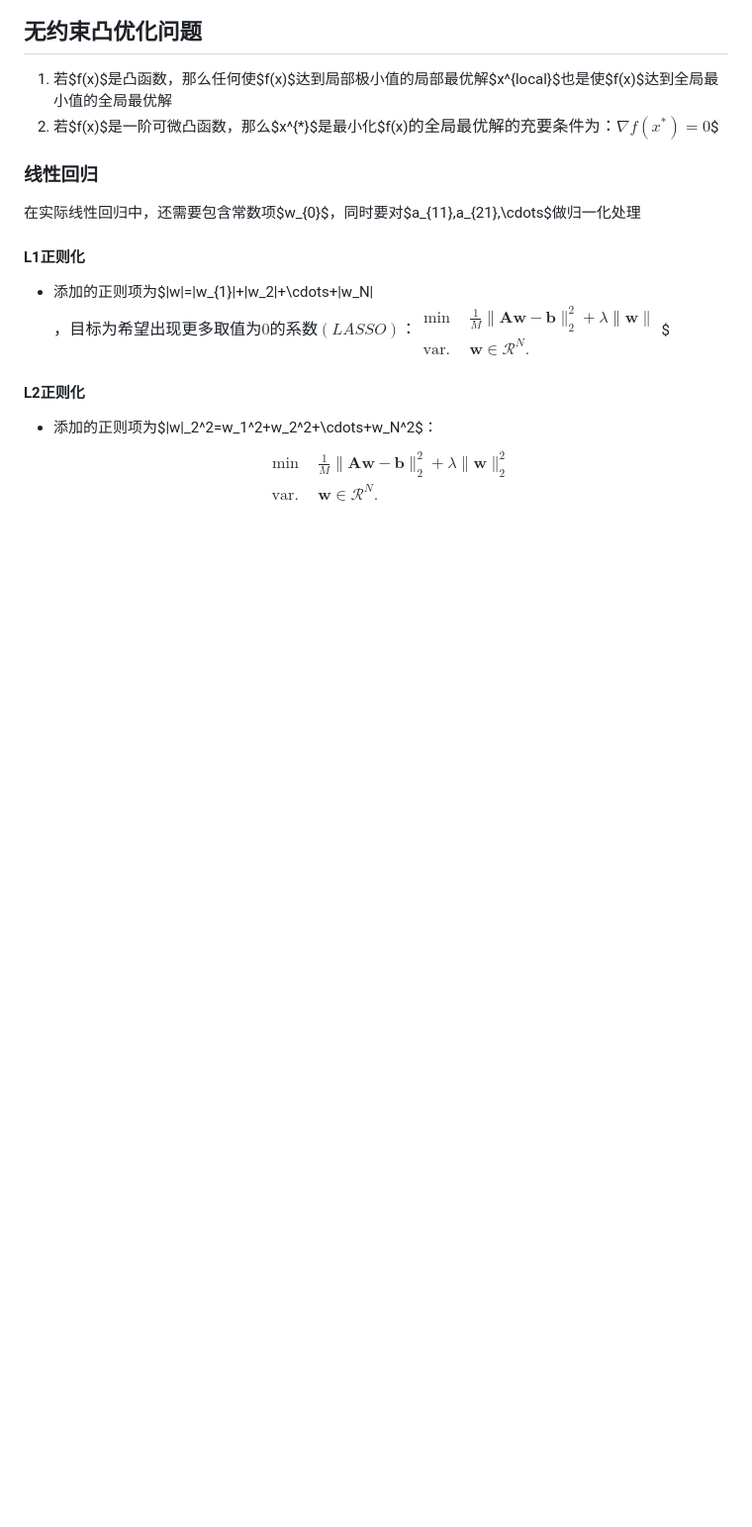
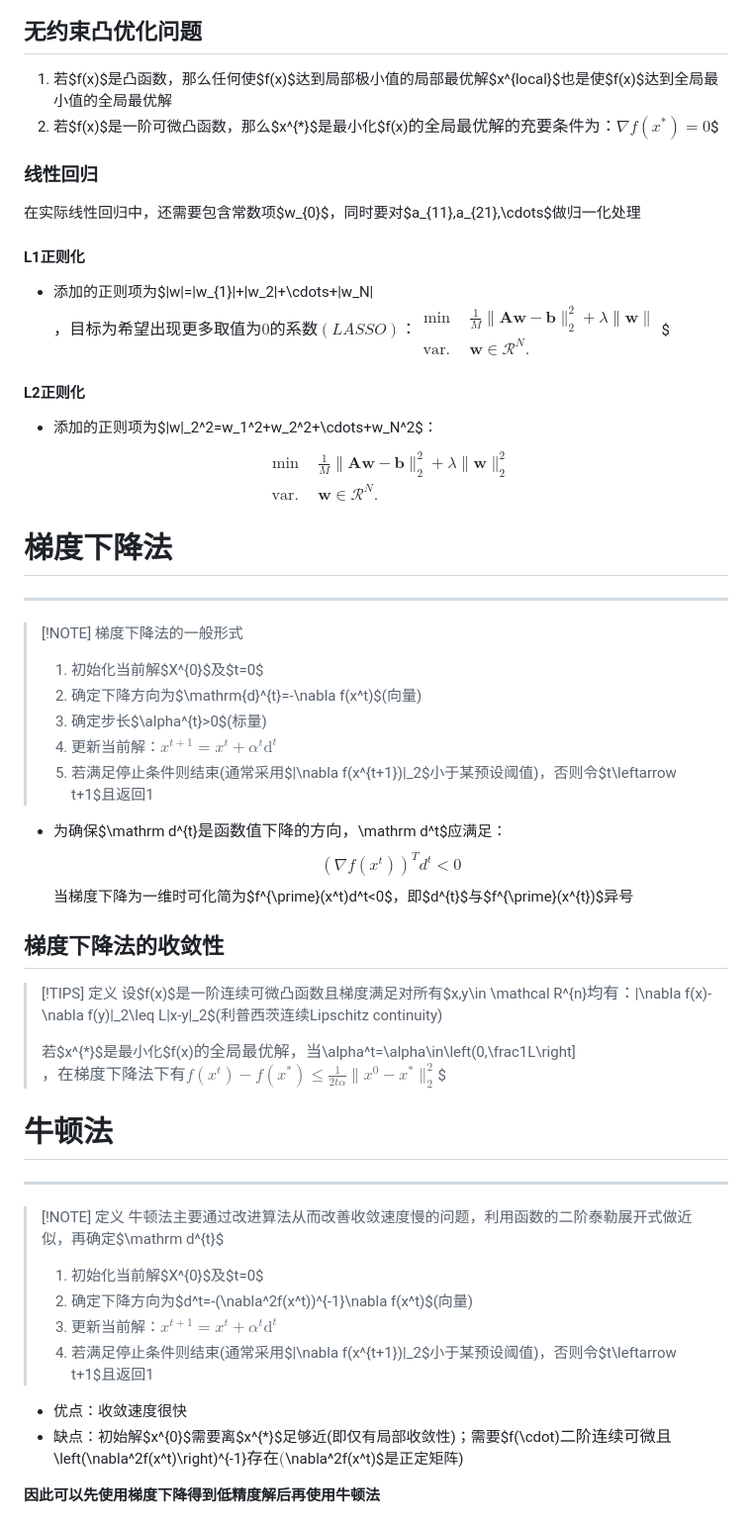
Before and after one commit to binisalegend/Road-To-CSAI, a Markdown page: Optimization-Algorithm/最优化方法课程笔记.md, the part around the change printed below. Shown: that part at 99% size. Rendered like a GitHub page; blank space fills up the shorter version.

Commit message:
vault backup: 2024-03-04 21:59:06 BingPC
Affected files:
.obsidian/workspace.json
Optimization-Algorithm/Pasted image 20240304211916.png
Optimization-Algorithm/Pasted image 20240304215247.png
Optimization-Algorithm/最优化方法课程笔记.md

```diff
--- a/Optimization-Algorithm/最优化方法课程笔记.md
+++ b/Optimization-Algorithm/最优化方法课程笔记.md
@@ -90,3 +90,36 @@ $$\left.\nabla^{2}f(\boldsymbol{x})=\left[\begin{matrix}{\frac{\partial^{2}f}{\p
 
 #### L2正则化
 - 添加的正则项为$\|w\|_2^2=w_1^2+w_2^2+\cdots+w_N^2$：$$\begin{aligned}\min\quad&\frac1M\|\mathbf{A}\boldsymbol{w}-\boldsymbol{b}\|_2^2+\lambda\|\boldsymbol{w}\|_{2}^{2}\\\mathrm{var}.\quad&\boldsymbol{w}\in\mathcal{R}^N.\end{aligned}$$
+
+# 梯度下降法
+---
+> [!NOTE] 梯度下降法的一般形式
+> 1. 初始化当前解$X^{0}$及$t=0$
+> 2. 确定下降方向为$\mathrm{d}^{t}=-\nabla f(x^t)$(向量)
+> 3. 确定步长$\alpha^{t}>0$(标量)
+> 4. 更新当前解：$x^{t+1}=x^{t}+\alpha^{t}\mathrm{d}^{t}$
+> 5. 若满足停止条件则结束(通常采用$\|\nabla f(x^{t+1})\|_2$小于某预设阈值)，否则令$t\leftarrow t+1$且返回1
+
+- 为确保$\mathrm d^{t}$是函数值下降的方向，$\mathrm d^t$应满足：$$\left(\nabla f(x^t)\right)^Td^t<0$$当梯度下降为一维时可化简为$f^{\prime}(x^t)d^t<0$，即$d^{t}$与$f^{\prime}(x^{t})$异号
+
+## 梯度下降法的收敛性
+> [!TIPS] 定义
+> 设$f(x)$是一阶连续可微凸函数且梯度满足对所有$x,y\in \mathcal R^{n}$均有：$\|\nabla f(x)-\nabla f(y)\|_2\leq L\|x-y\|_2$(利普西茨连续Lipschitz continuity)
+>
+> 若$x^{*}$是最小化$f(x)$的全局最优解，当$\alpha^t=\alpha\in\left(0,\frac1L\right]$，在梯度下降法下有$$f(x^t)-f(x^*)\leq\frac1{2t\alpha}\|x^0-x^*\|_2^2$$
+
+# 牛顿法
+---
+> [!NOTE] 定义
+> 牛顿法主要通过改进算法从⽽改善收敛速度慢的问题，利用函数的二阶泰勒展开式做近似，再确定$\mathrm d^{t}$
+>
+> 1. 初始化当前解$X^{0}$及$t=0$
+> 2. 确定下降方向为$d^t=-(\nabla^2f(x^t))^{-1}\nabla f(x^t)$(向量)
+> 3. 更新当前解：$x^{t+1}=x^{t}+\alpha^{t}\mathrm{d}^{t}$
+> 4. 若满足停止条件则结束(通常采用$\|\nabla f(x^{t+1})\|_2$小于某预设阈值)，否则令$t\leftarrow t+1$且返回1
+
+- 优点：收敛速度很快
+- 缺点：初始解$x^{0}$需要离$x^{*}$足够近(即仅有局部收敛性)；需要$f(\cdot)$二阶连续可微且$\left(\nabla^2f(x^t)\right)^{-1}$存在($\nabla^2f(x^t)$是正定矩阵)
+
+**因此可以先使用梯度下降得到低精度解后再使用牛顿法**
+
```
Also changed, not shown: other parts of Optimization-Algorithm/最优化方法课程笔记.md (+18 -0 lines), Optimization-Algorithm/Pasted image 20240304211916.png (added), Optimization-Algorithm/Pasted image 20240304215247.png (added), 1 other file.
